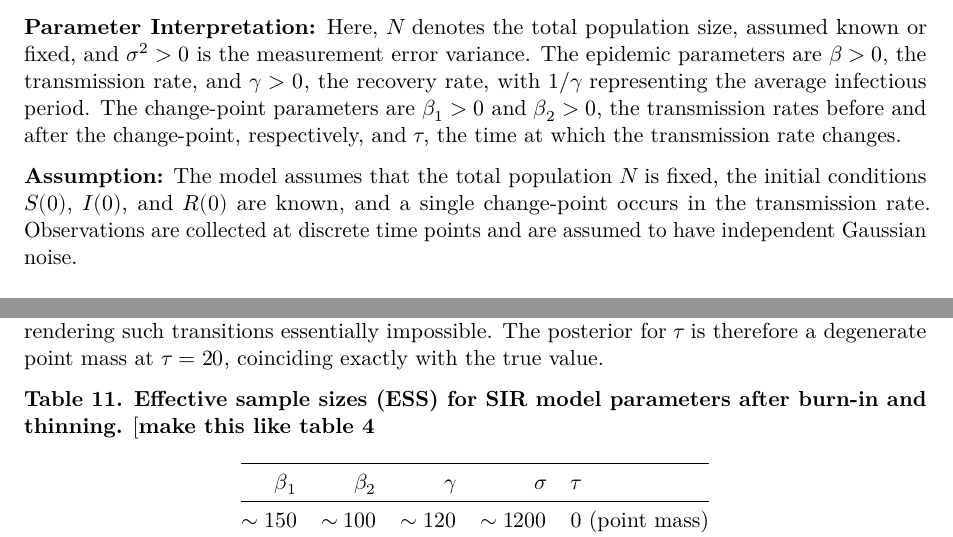
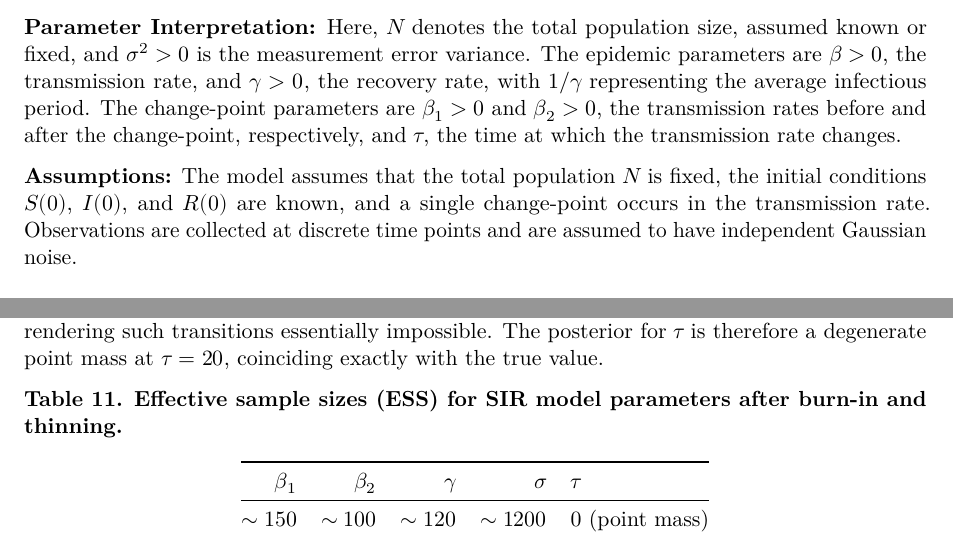
Before and after one commit to maksudatoma/Stat-950-Project, a Quarto document (report.qmd): two parts of pages 10 and 12 of 19, joined at a grey line, cut so that both start at the same text. Rendered offline with R 4.5, knitr and Pandoc in place of Quarto, then LaTeX, with nearby package versions.

Commit message:
Updated formatting

```diff
--- a/report.qmd
+++ b/report.qmd
@@ -366,7 +366,7 @@ where $S(t)$, $I(t)$, and $R(t)$ represent the number of susceptible, infected,
 The epidemic parameters are $\beta > 0$, the transmission rate, and $\gamma > 0$, the recovery rate, with $1/\gamma$ representing the average infectious period.
 The change-point parameters are $\beta_1 > 0$ and $\beta_2 > 0$, the transmission rates before and after the change-point, respectively, and $\tau$, the time at which the transmission rate changes.
 
-**Assumption:** The model assumes that the total population $N$ is fixed, the initial conditions $S(0)$, $I(0)$, and $R(0)$ are known, and a single change-point occurs in the transmission rate.
+**Assumptions:** The model assumes that the total population $N$ is fixed, the initial conditions $S(0)$, $I(0)$, and $R(0)$ are known, and a single change-point occurs in the transmission rate.
 Observations are collected at discrete time points and are assumed to have independent Gaussian noise.
 
 ## 3.1 Change-Point Estimation and Inference in the SIR Model (Frequentist Approach)
@@ -469,7 +469,7 @@ Evaluation of the log-likelihood profile confirmed that the log-likelihood at $\
 Under the Metropolis criterion, the probability of accepting a move to any neighboring value is of order $e^{-55} \approx 10^{-24}$, rendering such transitions essentially impossible.
 The posterior for $\tau$ is therefore a degenerate point mass at $\tau = 20$, coinciding exactly with the true value.
 
-**Table 11. Effective sample sizes (ESS) for SIR model parameters after burn-in and thinning.** \[**make this like table 4**
+**Table 11. Effective sample sizes (ESS) for SIR model parameters after burn-in and thinning.**
 
 |  $\beta_1$ |  $\beta_2$ |   $\gamma$ |    $\sigma$ | $\tau$         |
 |-----------:|-----------:|-----------:|------------:|:---------------|
```
